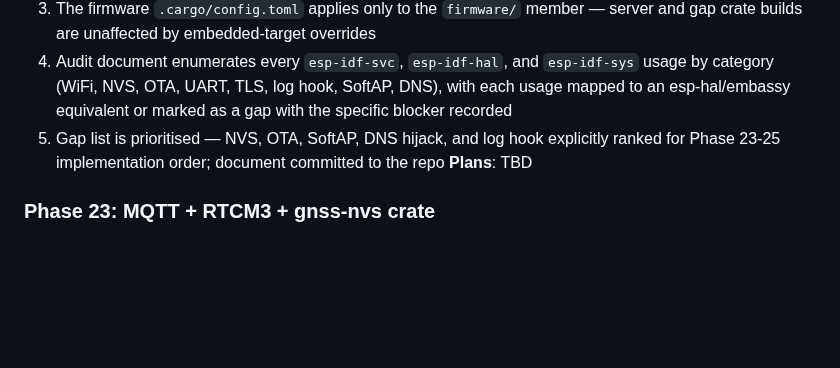
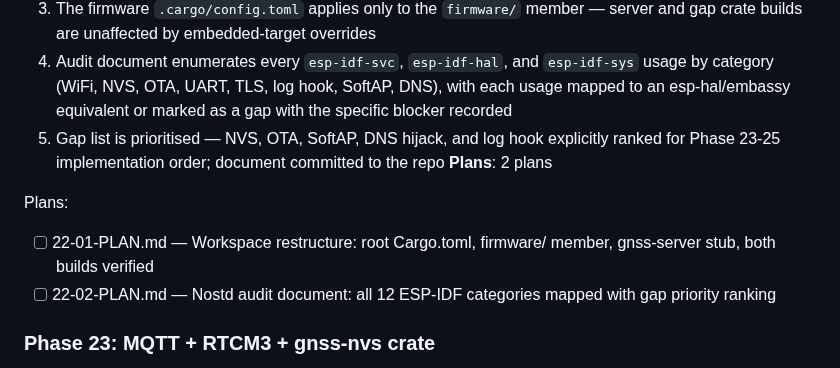
Before and after one commit to bharrisau/esp32-gnssmqtt, a Markdown page: .planning/ROADMAP.md, the part around the change. GitHub-like rendering; blank space fills up the shorter version.

Commit message:
docs(22): create phase plan

```diff
--- a/.planning/ROADMAP.md
+++ b/.planning/ROADMAP.md
@@ -95,7 +95,11 @@ Archive: `.planning/milestones/v2.0-ROADMAP.md`
   3. The firmware `.cargo/config.toml` applies only to the `firmware/` member — server and gap crate builds are unaffected by embedded-target overrides
   4. Audit document enumerates every `esp-idf-svc`, `esp-idf-hal`, and `esp-idf-sys` usage by category (WiFi, NVS, OTA, UART, TLS, log hook, SoftAP, DNS), with each usage mapped to an esp-hal/embassy equivalent or marked as a gap with the specific blocker recorded
   5. Gap list is prioritised — NVS, OTA, SoftAP, DNS hijack, and log hook explicitly ranked for Phase 23-25 implementation order; document committed to the repo
-**Plans**: TBD
+**Plans**: 2 plans
+
+Plans:
+- [ ] 22-01-PLAN.md — Workspace restructure: root Cargo.toml, firmware/ member, gnss-server stub, both builds verified
+- [ ] 22-02-PLAN.md — Nostd audit document: all 12 ESP-IDF categories mapped with gap priority ranking
 
 ### Phase 23: MQTT + RTCM3 + gnss-nvs crate
 **Goal**: Server connects to MQTT and decodes all RTCM3 MSM and ephemeris messages into verified observation structs; gnss-nvs crate provides a working NvsStore trait with ESP-IDF and sequential-storage implementations
```
Also changed, not shown: 2 other files.
